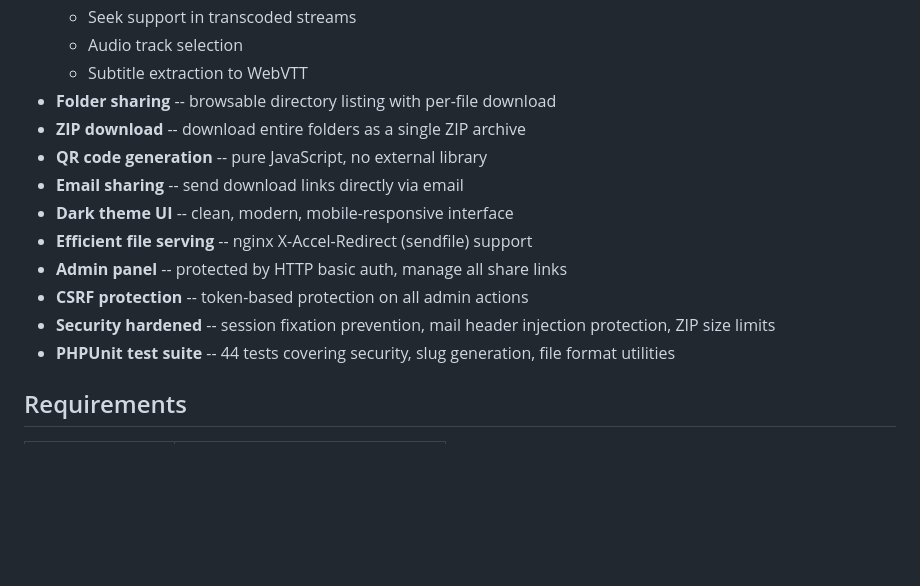
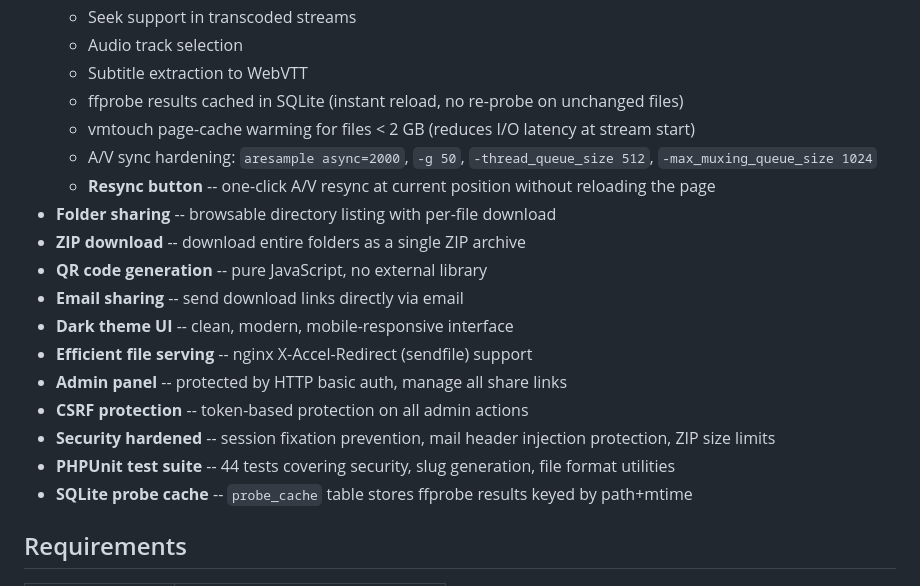
Before and after one commit to ohugonnot/sharebox, a Markdown page: README.md, the part around the change. Drawn GitHub-style; blank space fills up the shorter version.

```diff
--- a/README.md
+++ b/README.md
@@ -29,6 +29,10 @@ Share files and folders instantly with human-readable links. Stream videos direc
   - Seek support in transcoded streams
   - Audio track selection
   - Subtitle extraction to WebVTT
+  - ffprobe results cached in SQLite (instant reload, no re-probe on unchanged files)
+  - vmtouch page-cache warming for files < 2 GB (reduces I/O latency at stream start)
+  - A/V sync hardening: `aresample async=2000`, `-g 50`, `-thread_queue_size 512`, `-max_muxing_queue_size 1024`
+  - **Resync button** -- one-click A/V resync at current position without reloading the page
 - **Folder sharing** -- browsable directory listing with per-file download
 - **ZIP download** -- download entire folders as a single ZIP archive
 - **QR code generation** -- pure JavaScript, no external library
@@ -39,6 +43,7 @@ Share files and folders instantly with human-readable links. Stream videos direc
 - **CSRF protection** -- token-based protection on all admin actions
 - **Security hardened** -- session fixation prevention, mail header injection protection, ZIP size limits
 - **PHPUnit test suite** -- 44 tests covering security, slug generation, file format utilities
+- **SQLite probe cache** -- `probe_cache` table stores ffprobe results keyed by path+mtime
 
 ## Requirements
 
```
Also changed, not shown: CLAUDE.md (added, +109 -0 lines).
